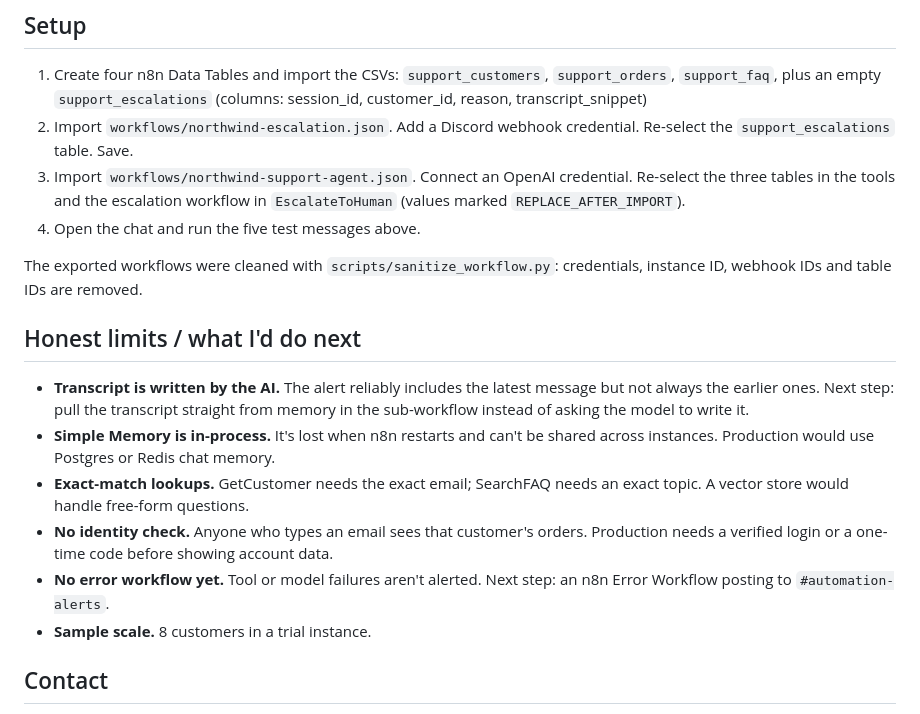
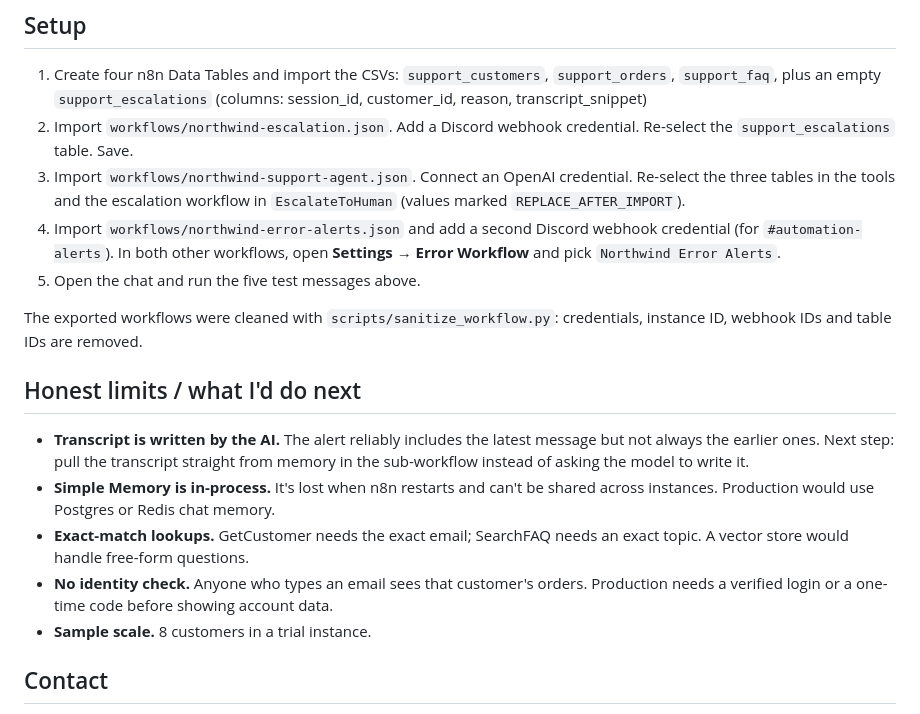
Before and after one commit to latin-guru/support-ops-agent, a Markdown page: README.md, the part around one of its changes. GitHub-like rendering.

```diff
--- a/README.md
+++ b/README.md
@@ -98,7 +109,8 @@ In `data/`: 8 customers, 12 orders, 10 FAQ answers, all fictional, emails on the
 1. Create four n8n Data Tables and import the CSVs: `support_customers`, `support_orders`, `support_faq`, plus an empty `support_escalations` (columns: session_id, customer_id, reason, transcript_snippet)
 2. Import `workflows/northwind-escalation.json`. Add a Discord webhook credential. Re-select the `support_escalations` table. Save.
 3. Import `workflows/northwind-support-agent.json`. Connect an OpenAI credential. Re-select the three tables in the tools and the escalation workflow in `EscalateToHuman` (values marked `REPLACE_AFTER_IMPORT`).
-4. Open the chat and run the five test messages above.
+4. Import `workflows/northwind-error-alerts.json` and add a second Discord webhook credential (for `#automation-alerts`). In both other workflows, open **Settings → Error Workflow** and pick `Northwind Error Alerts`.
+5. Open the chat and run the five test messages above.
 
 The exported workflows were cleaned with `scripts/sanitize_workflow.py`: credentials, instance ID, webhook IDs and table IDs are removed.
 
@@ -108,7 +120,6 @@ The exported workflows were cleaned with `scripts/sanitize_workflow.py`: credent
 - **Simple Memory is in-process.** It's lost when n8n restarts and can't be shared across instances. Production would use Postgres or Redis chat memory.
 - **Exact-match lookups.** GetCustomer needs the exact email; SearchFAQ needs an exact topic. A vector store would handle free-form questions.
 - **No identity check.** Anyone who types an email sees that customer's orders. Production needs a verified login or a one-time code before showing account data.
-- **No error workflow yet.** Tool or model failures aren't alerted. Next step: an n8n Error Workflow posting to `#automation-alerts`.
 - **Sample scale.** 8 customers in a trial instance.
 
 ## Contact
```
Also changed, not shown: other parts of README.md (+11 -0 lines), docs/screenshots/error-alert.png (added), docs/screenshots/error-settings.png (added), 1 other file.
